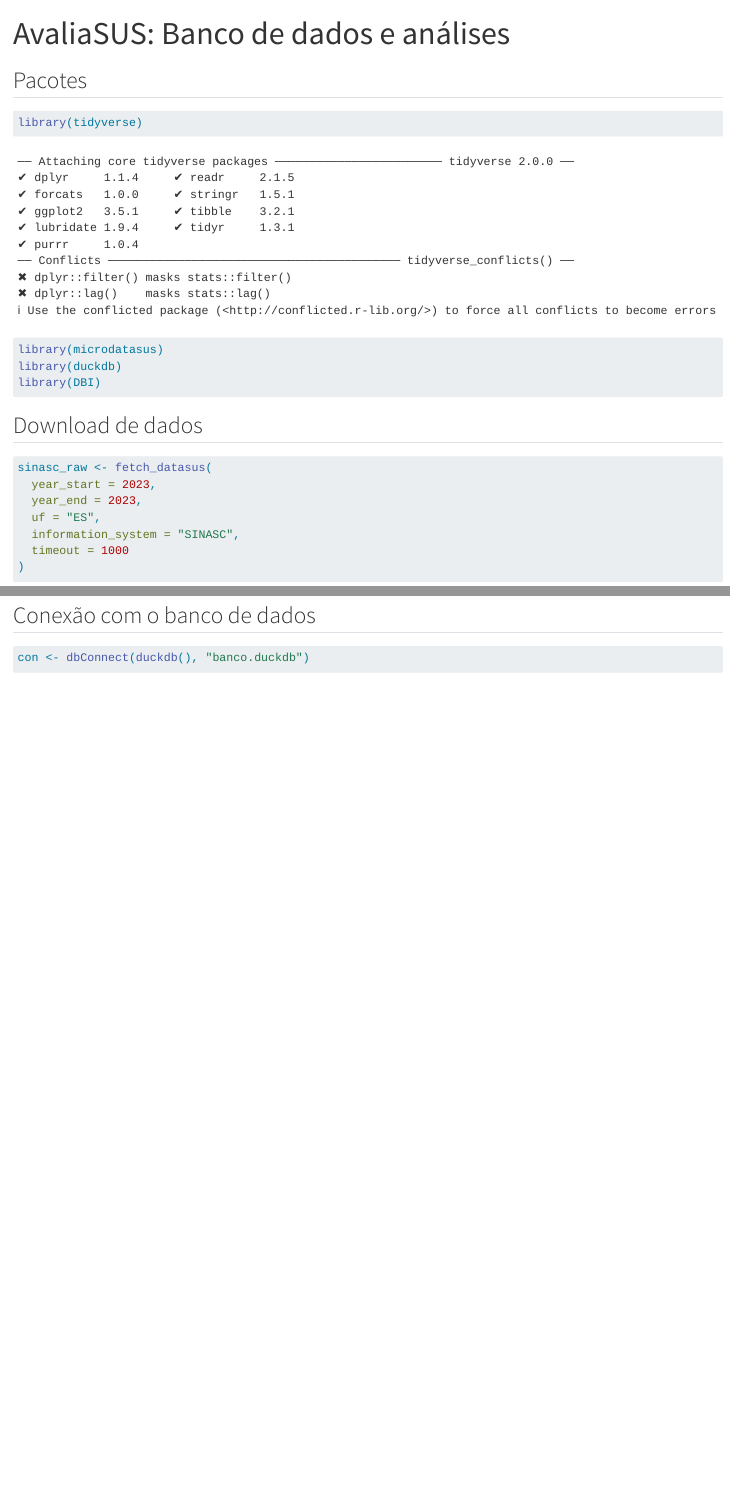
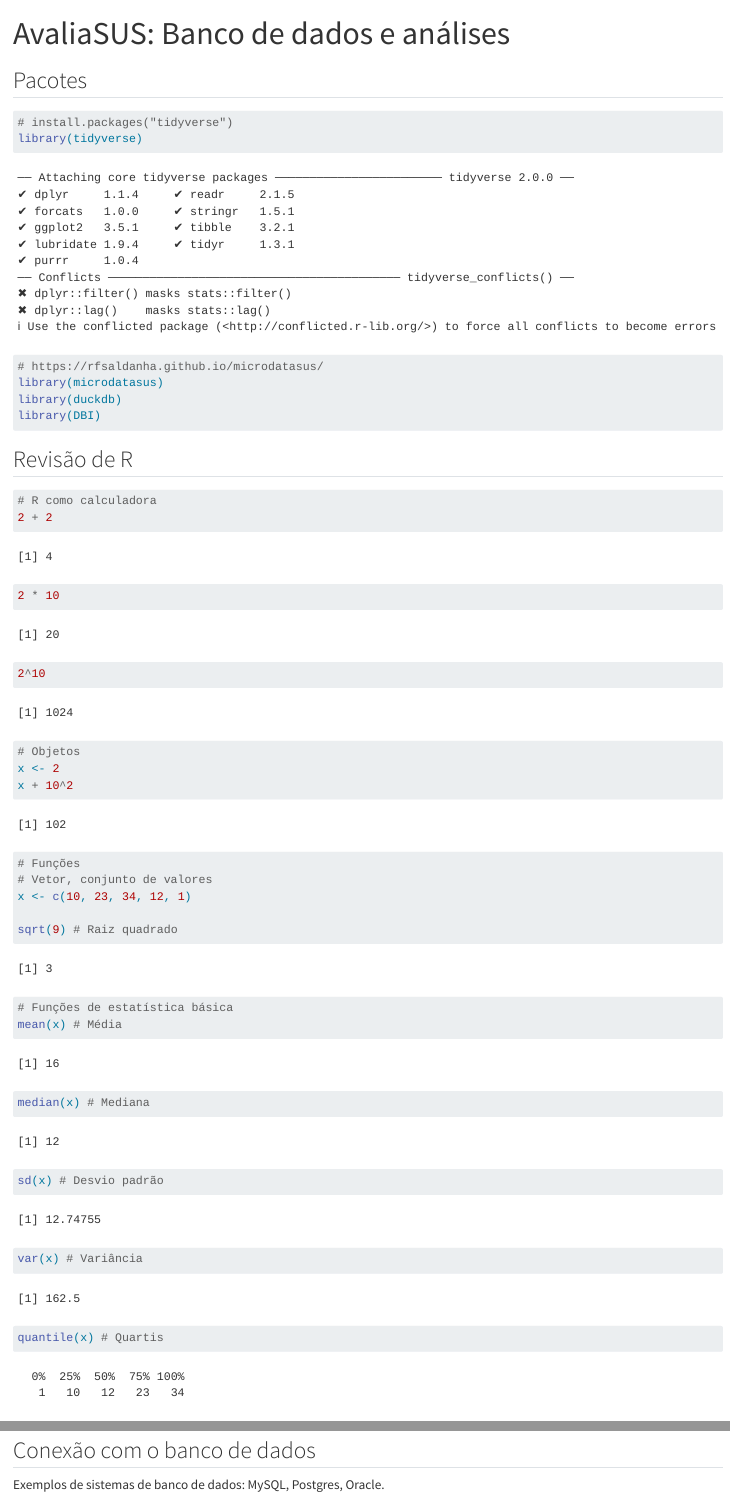
Before and after one commit to rfsaldanha/aula_bd_saude, a Quarto document (aula.qmd): the page in a window 1100 px wide, from its top, and a second part further down, joined at a grey line. Rendered offline with R 4.5, knitr and Pandoc in place of Quarto, with nearby package versions; some code elsewhere in the file could not run offline.

Commit message:
Atualizações

````diff
--- a/aula.qmd
+++ b/aula.qmd
@@ -6,10 +6,38 @@ format: html
 ## Pacotes
 
 ```{r}
+# install.packages("tidyverse")
 library(tidyverse)
+# https://rfsaldanha.github.io/microdatasus/
 library(microdatasus)
 library(duckdb)
 library(DBI)
+```
+
+## Revisão de R
+
+```{r}
+# R como calculadora
+2 + 2
+2 * 10
+2^10
+
+# Objetos
+x <- 2
+x + 10^2
+
+# Funções
+# Vetor, conjunto de valores
+x <- c(10, 23, 34, 12, 1)
+
+sqrt(9) # Raiz quadrado
+
+# Funções de estatística básica
+mean(x) # Média
+median(x) # Mediana
+sd(x) # Desvio padrão
+var(x) # Variância
+quantile(x) # Quartis
 ```
 
 ## Download de dados
@@ -30,6 +58,8 @@ sinasc_p
 
 ## Conexão com o banco de dados
 
+Exemplos de sistemas de banco de dados: MySQL, Postgres, Oracle.
+
 ```{r}
 con <- dbConnect(duckdb(), "banco.duckdb")
 ```
````
Also changed, not shown: aula.qmd (15 more changed lines), 1 other file.
